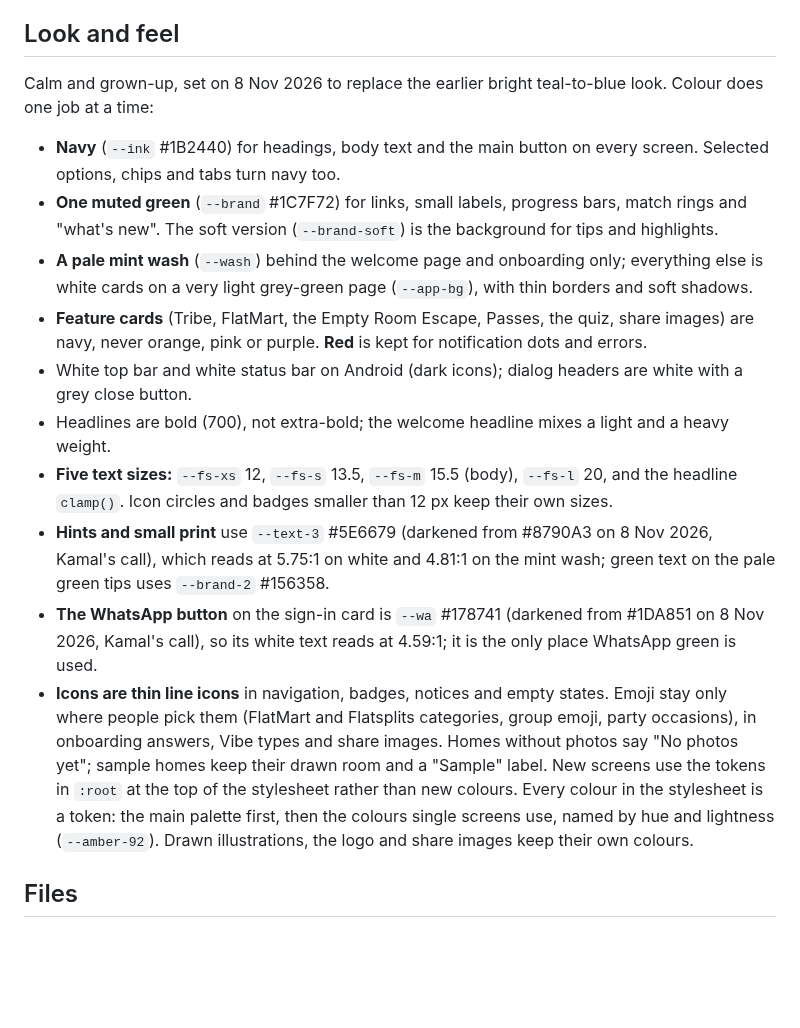
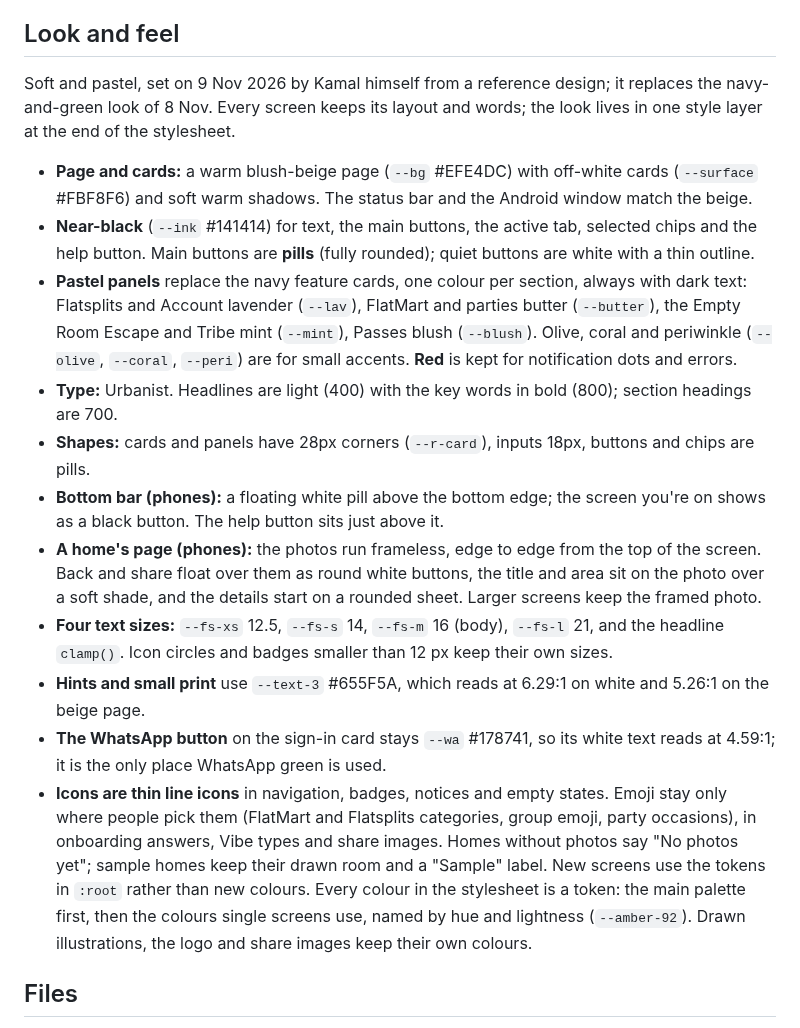
Before and after one commit to kamalmotiani1989-cmd/NavigateMe, a Markdown page: flatmates/README.md, the part around the change. Drawn GitHub-style; blank space fills up the shorter version.

Commit message:
README: Look and feel rewritten for the pastel look (Kamal, 9 Nov)
Co-Authored-By: Claude Opus 5.5 <noreply@anthropic.com>
Claude-Session: https://claude.ai/code/session_018BSL97VUyQwpm5qenYsiH6

```diff
--- a/flatmates/README.md
+++ b/flatmates/README.md
@@ -498,29 +498,34 @@ the keys are set, buying shows "Payments aren't switched on yet". GST can only b
 business is GST-registered; invoices need the GSTIN.
 
 ## Look and feel
-Calm and grown-up, set on 8 Nov 2026 to replace the earlier bright teal-to-blue look. Colour does one job at a time:
-- **Navy** (`--ink` #1B2440) for headings, body text and the main button on every screen. Selected options, chips and
-  tabs turn navy too.
-- **One muted green** (`--brand` #1C7F72) for links, small labels, progress bars, match rings and "what's new". The soft
-  version (`--brand-soft`) is the background for tips and highlights.
-- **A pale mint wash** (`--wash`) behind the welcome page and onboarding only; everything else is white cards on a
-  very light grey-green page (`--app-bg`), with thin borders and soft shadows.
-- **Feature cards** (Tribe, FlatMart, the Empty Room Escape, Passes, the quiz, share images) are navy, never orange,
-  pink or purple. **Red** is kept for notification dots and errors.
-- White top bar and white status bar on Android (dark icons); dialog headers are white with a grey close button.
-- Headlines are bold (700), not extra-bold; the welcome headline mixes a light and a heavy weight.
-- **Five text sizes:** `--fs-xs` 12, `--fs-s` 13.5, `--fs-m` 15.5 (body), `--fs-l` 20, and the headline `clamp()`.
+Soft and pastel, set on 9 Nov 2026 by Kamal himself from a reference design; it replaces the navy-and-green look of
+8 Nov. Every screen keeps its layout and words; the look lives in one style layer at the end of the stylesheet.
+- **Page and cards:** a warm blush-beige page (`--bg` #EFE4DC) with off-white cards (`--surface` #FBF8F6) and soft
+  warm shadows. The status bar and the Android window match the beige.
+- **Near-black** (`--ink` #141414) for text, the main buttons, the active tab, selected chips and the help button.
+  Main buttons are **pills** (fully rounded); quiet buttons are white with a thin outline.
+- **Pastel panels** replace the navy feature cards, one colour per section, always with dark text: Flatsplits and
+  Account lavender (`--lav`), FlatMart and parties butter (`--butter`), the Empty Room Escape and Tribe mint
+  (`--mint`), Passes blush (`--blush`). Olive, coral and periwinkle (`--olive`, `--coral`, `--peri`) are for small
+  accents. **Red** is kept for notification dots and errors.
+- **Type:** Urbanist. Headlines are light (400) with the key words in bold (800); section headings are 700.
+- **Shapes:** cards and panels have 28px corners (`--r-card`), inputs 18px, buttons and chips are pills.
+- **Bottom bar (phones):** a floating white pill above the bottom edge; the screen you're on shows as a black button.
+  The help button sits just above it.
+- **A home's page (phones):** the photos run frameless, edge to edge from the top of the screen. Back and share float
+  over them as round white buttons, the title and area sit on the photo over a soft shade, and the details start on a
+  rounded sheet. Larger screens keep the framed photo.
+- **Four text sizes:** `--fs-xs` 12.5, `--fs-s` 14, `--fs-m` 16 (body), `--fs-l` 21, and the headline `clamp()`.
   Icon circles and badges smaller than 12 px keep their own sizes.
-- **Hints and small print** use `--text-3` #5E6679 (darkened from #8790A3 on 8 Nov 2026, Kamal's call), which reads at
-  5.75:1 on white and 4.81:1 on the mint wash; green text on the pale green tips uses `--brand-2` #156358.
-- **The WhatsApp button** on the sign-in card is `--wa` #178741 (darkened from #1DA851 on 8 Nov 2026, Kamal's call),
-  so its white text reads at 4.59:1; it is the only place WhatsApp green is used.
+- **Hints and small print** use `--text-3` #655F5A, which reads at 6.29:1 on white and 5.26:1 on the beige page.
+- **The WhatsApp button** on the sign-in card stays `--wa` #178741, so its white text reads at 4.59:1; it is the only
+  place WhatsApp green is used.
 - **Icons are thin line icons** in navigation, badges, notices and empty states. Emoji stay only where people pick
   them (FlatMart and Flatsplits categories, group emoji, party occasions), in onboarding answers, Vibe types and
   share images. Homes without photos say "No photos yet"; sample homes keep their drawn room and a "Sample" label.
-New screens use the tokens in `:root` at the top of the stylesheet rather than new colours. Every colour in the
-stylesheet is a token: the main palette first, then the colours single screens use, named by hue and lightness
-(`--amber-92`). Drawn illustrations, the logo and share images keep their own colours.
+New screens use the tokens in `:root` rather than new colours. Every colour in the stylesheet is a token: the main
+palette first, then the colours single screens use, named by hue and lightness (`--amber-92`). Drawn illustrations,
+the logo and share images keep their own colours.
 
 ## Files
 
```
